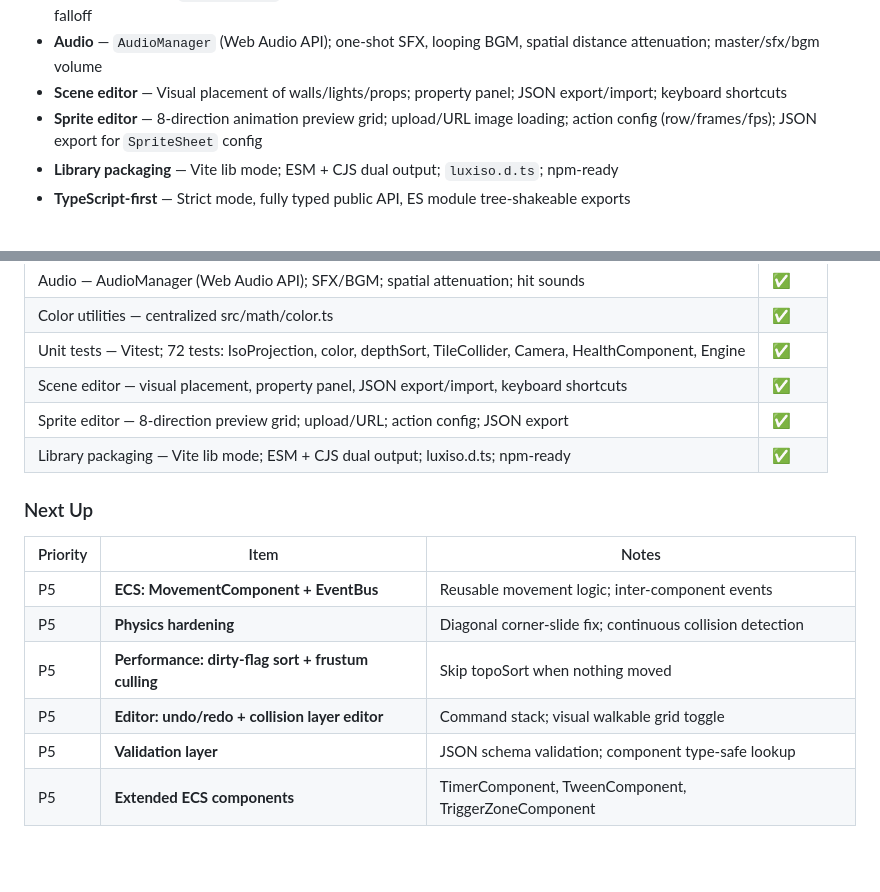
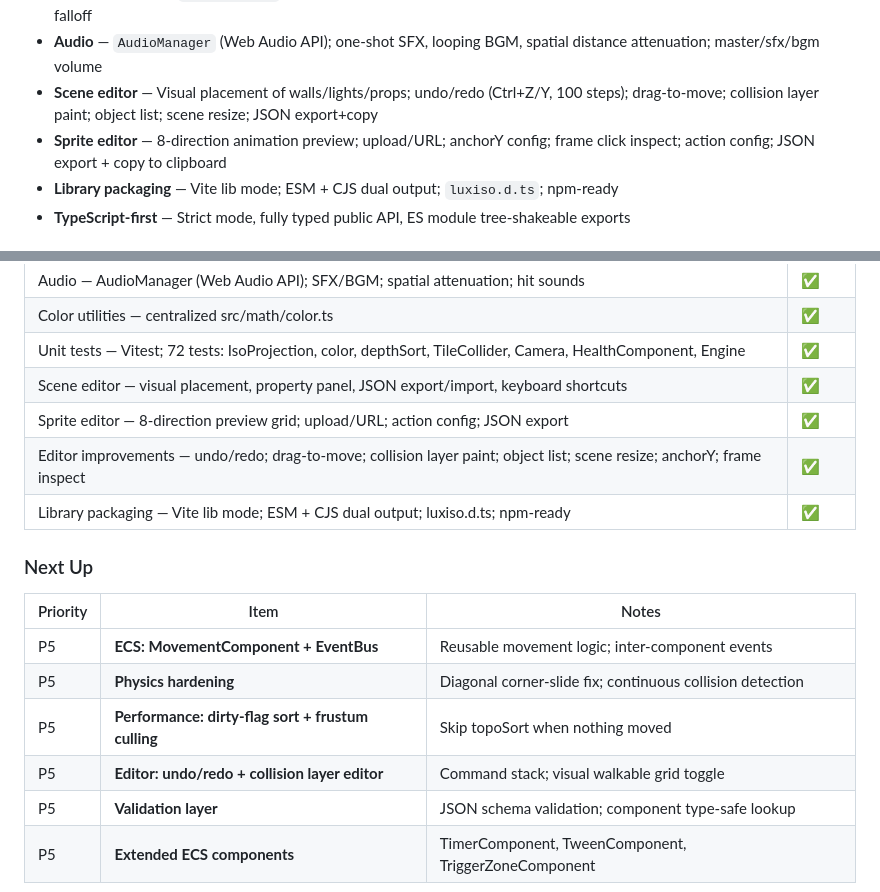
Before and after one commit to dreamsxin/FluxIso, a Markdown page: README.md, 2 parts joined by grey strips. Rendered like a GitHub page; blank space fills up the shorter version.

```diff
--- a/README.md
+++ b/README.md
@@ -19,8 +19,8 @@ A 2D isometric rendering engine built with **TypeScript** and **Canvas 2D**, fea
 - **Lightmap baking** — `LightmapCache` on `OffscreenCanvas`; floor re-baked only when lights or camera change
 - **Shadow casting** — `ShadowCaster` ray-projects object AABBs from OmniLight onto ground plane; convex hull; distance falloff
 - **Audio** — `AudioManager` (Web Audio API); one-shot SFX, looping BGM, spatial distance attenuation; master/sfx/bgm volume
-- **Scene editor** — Visual placement of walls/lights/props; property panel; JSON export/import; keyboard shortcuts
-- **Sprite editor** — 8-direction animation preview grid; upload/URL image loading; action config (row/frames/fps); JSON export for `SpriteSheet` config
+- **Scene editor** — Visual placement of walls/lights/props; undo/redo (Ctrl+Z/Y, 100 steps); drag-to-move; collision layer paint; object list; scene resize; JSON export+copy
+- **Sprite editor** — 8-direction animation preview; upload/URL; anchorY config; frame click inspect; action config; JSON export + copy to clipboard
 - **Library packaging** — Vite lib mode; ESM + CJS dual output; `luxiso.d.ts`; npm-ready
 - **TypeScript-first** — Strict mode, fully typed public API, ES module tree-shakeable exports
 
@@ -960,6 +973,7 @@ audio.playSfx('/sfx/hit.mp3', { volume: vol });
 | Unit tests — Vitest; 72 tests: IsoProjection, color, depthSort, TileCollider, Camera, HealthComponent, Engine | ✅ |
 | Scene editor — visual placement, property panel, JSON export/import, keyboard shortcuts | ✅ |
 | Sprite editor — 8-direction preview grid; upload/URL; action config; JSON export | ✅ |
+| Editor improvements — undo/redo; drag-to-move; collision layer paint; object list; scene resize; anchorY; frame inspect | ✅ |
 | Library packaging — Vite lib mode; ESM + CJS dual output; luxiso.d.ts; npm-ready | ✅ |
 
 ### Next Up
@@ -969,7 +983,7 @@ audio.playSfx('/sfx/hit.mp3', { volume: vol });
 | P5 | **ECS: MovementComponent + EventBus** | Reusable movement logic; inter-component events |
 | P5 | **Physics hardening** | Diagonal corner-slide fix; continuous collision detection |
 | P5 | **Performance: dirty-flag sort + frustum culling** | Skip topoSort when nothing moved |
-| P5 | **Editor: undo/redo + collision layer editor** | Command stack; visual walkable grid toggle |
+| P5 | **Editor: undo/redo + collision layer editor** | Command stack; visual walkable grid toggle | ✅ |
 | P5 | **Validation layer** | JSON schema validation; component type-safe lookup |
 | P5 | **Extended ECS components** | TimerComponent, TweenComponent, TriggerZoneComponent |
 
```
Also changed, not shown: other parts of README.md (+23 -10 lines).
